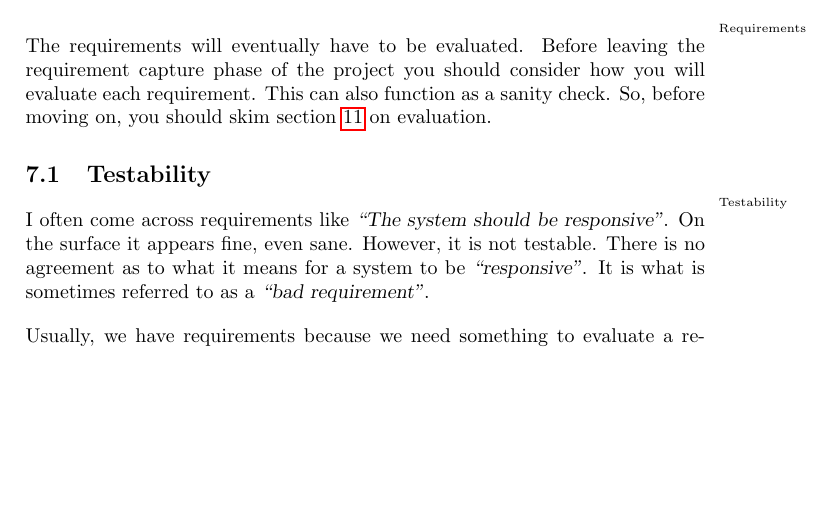
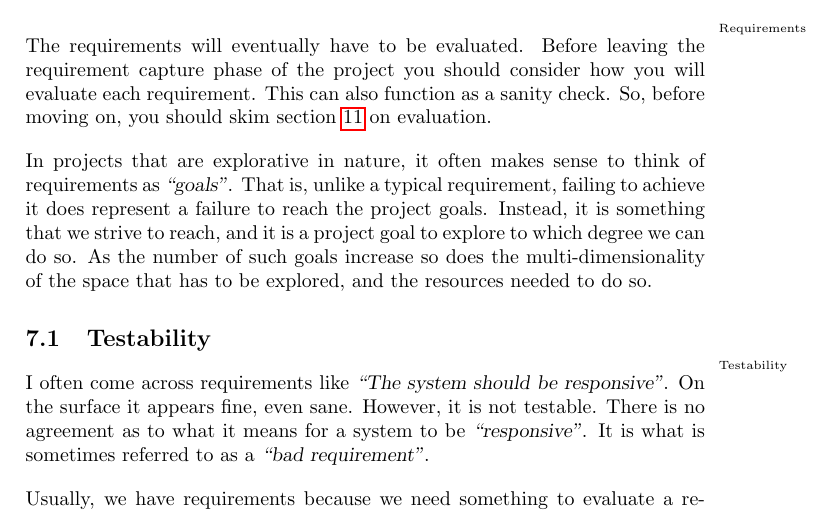
Before and after one commit to aslakjohansen/report-writing, a LaTeX thesis (doc/report-writing.tex): part of page 24 of 41, cut so that both start at the same text, the shorter picture padded with empty space. Compiled offline with pdfLaTeX.

Commit message:
Wrote a paragraph on requirements vs goals

```diff
--- a/doc/report-writing.tex
+++ b/doc/report-writing.tex
@@ -661,6 +661,7 @@ That strategy does not scale with the number of papers though. Another option is
 \idx{Requirements} The requirements will eventually have to be evaluated. Before leaving the requirement capture phase of the project you should consider how you will evaluate each requirement. This can also function as a sanity check. So, before moving on, you should skim section \ref{sec:eval} on evaluation.
 
 % vs goals
+In projects that are explorative in nature, it often makes sense to think of requirements as \quoted{goals}. That is, unlike a typical requirement, failing to achieve it does represent a failure to reach the project goals. Instead, it is something that we strive to reach, and it is a project goal to explore to which degree we can do so. As the number of such goals increase so does the multi-dimensionality of the space that has to be explored, and the resources needed to do so.
 
 \section{Testability}
 
```
